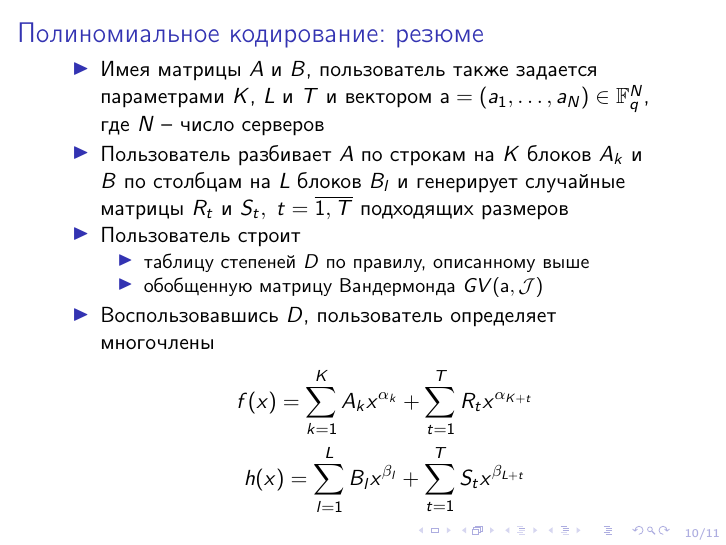
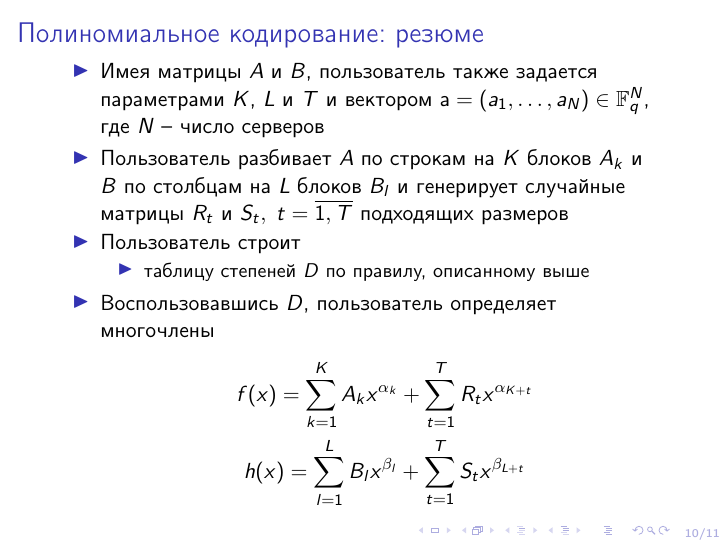
Before and after one commit to eugeneavd/infosec, LaTeX slides (slides/slides.tex): page 23 of 27. Compiled offline with pdfLaTeX.

Commit message:
Minor changes in presentation

```diff
--- a/slides/slides.tex
+++ b/slides/slides.tex
@@ -169,7 +169,7 @@
         \item<3-> Пользователь строит
         \begin{itemize}
             \item таблицу степеней $D$ по правилу, описанному выше
-            \item обобщенную матрицу Вандермонда $GV(\vec{a}, \mathcal{J})$
+            % \item обобщенную матрицу Вандермонда $GV(\vec{a}, \mathcal{J})$
         \end{itemize}
         \item<4-> Воспользовавшись $D$, пользователь определяет многочлены
         \begin{gather*}
```
